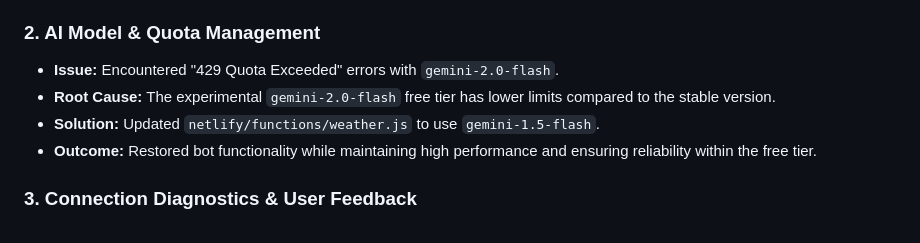
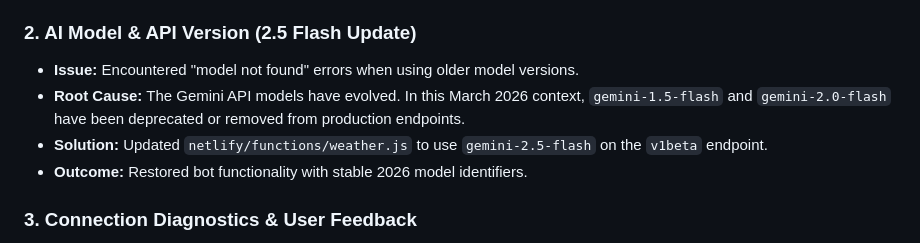
Before and after one commit to KnowOneActual/BB_Website, a Markdown page: docs/DEVELOPMENT_LOG.md, the part around the change. Rendered like a GitHub page.

Commit message:
docs: sync logs with Gemini 2.5 Flash model update

```diff
--- a/docs/DEVELOPMENT_LOG.md
+++ b/docs/DEVELOPMENT_LOG.md
@@ -12,11 +12,11 @@ This log tracks significant development sessions, architectural decisions, and t
     2.  Updated `weather.html` to reference the external file via `<script type="module" src="js/weather-bot.js"></script>`.
 *   **Rationale:** Externalizing scripts is the preferred way to comply with strict CSP policies without compromising security.
 
-### 2. AI Model & Quota Management
-*   **Issue:** Encountered "429 Quota Exceeded" errors with `gemini-2.0-flash`.
-*   **Root Cause:** The experimental `gemini-2.0-flash` free tier has lower limits compared to the stable version.
-*   **Solution:** Updated `netlify/functions/weather.js` to use `gemini-1.5-flash`.
-*   **Outcome:** Restored bot functionality while maintaining high performance and ensuring reliability within the free tier.
+### 2. AI Model & API Version (2.5 Flash Update)
+*   **Issue:** Encountered "model not found" errors when using older model versions.
+*   **Root Cause:** The Gemini API models have evolved. In this March 2026 context, `gemini-1.5-flash` and `gemini-2.0-flash` have been deprecated or removed from production endpoints.
+*   **Solution:** Updated `netlify/functions/weather.js` to use `gemini-2.5-flash` on the `v1beta` endpoint.
+*   **Outcome:** Restored bot functionality with stable 2026 model identifiers.
 
 ### 3. Connection Diagnostics & User Feedback
 *   **Feature:** Implemented a connection timeout mechanism in the frontend.
```
Also changed, not shown: CHANGELOG.md (+1 -1 lines), securitylog.md (+3 -3 lines).
